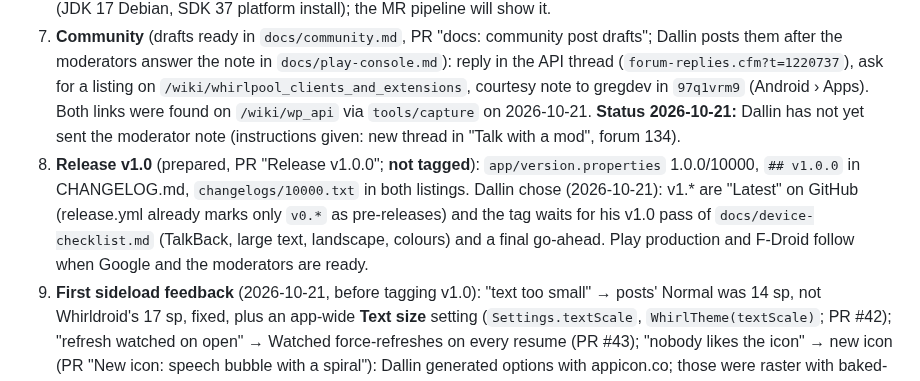
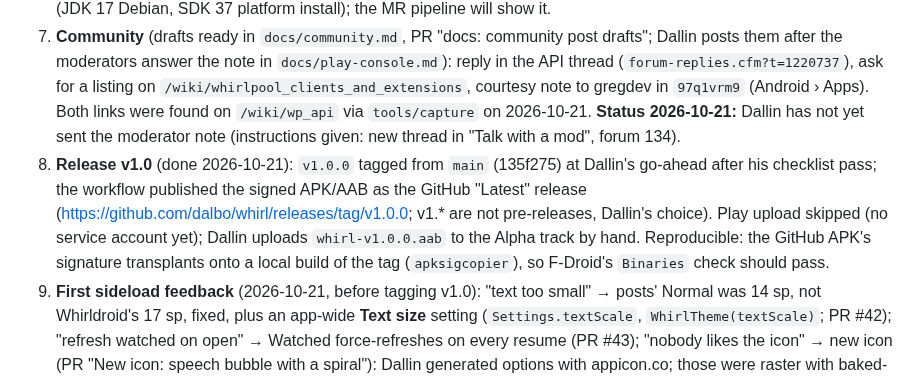
Before and after one commit to dalbo/whirl, a Markdown page: HANDOFF.md, the part around the change. GitHub-like rendering.

```diff
--- a/HANDOFF.md
+++ b/HANDOFF.md
@@ -94,7 +94,7 @@ PLAN.md §9 is the scope. One PR per task, tests for every repository, worker an
 5. **Material You** (done, PR "Use wallpaper colours setting, quote contrast"): `Settings.dynamicColor` (DataStore `dynamic_color`, default true) → `WhirlTheme(dynamicColor = …)`; the "Use wallpaper colours" toggle shows only on Android 12+. Fixed colours checked against light/dark × dynamic/static (WCAG contrast on `surface`): `wcrep1` already has light/dark variants (6.4 and 5.3:1); 2.14.12's `wcrep2` `#9F6E19` was 4.2:1 on both, now `#8D6216` light (5.1) and `#D49221` dark (5.4); the sticky tint (`secondaryContainer`) and the moderator note (task 1) are theme colours. Checked on the phone 2026-10-21 in all four combinations (thread `3pxj858k` p2 for `wcrep1`, `9nznpky9` last page post #53244 for the only `wcrep2` in the fixtures, which wraps a link). The launcher icon's monochrome layer (themed icons) was already in place.
 6. **F-Droid** (done on our side, PR "F-Droid: version in source, metadata, en-US listing"; the merge request is Dallin's, after v1.0.0): the version moved from `-Pwhirl.version` into `app/version.properties` (Gradle checks versionCode = major×10000 + minor×100 + patch; `release.yml` checks the tag) because F-Droid reads versions from the source at each tag (`UpdateCheckData`). `fastlane/metadata/android/en-US` is a copy of `en-AU` (F-Droid's fallback locale; CI `diff -r`s them). Metadata draft and Dallin's steps: `docs/fdroid/`. **Reproducible, verified 2026-10-21**: identical unsigned APKs from two clean clones; the GitHub `v0.2.1` APK's signature transplants onto a local build of the tag (`apksigcopier`), so the metadata uses `Binaries` + `AllowedAPKSigningKeys` and F-Droid will ship our signed APK. Category `Forum`, anti-feature `NonFreeNet` (Whirlpool is a proprietary service). Not verified: F-Droid's build server itself (JDK 17 Debian, SDK 37 platform install); the MR pipeline will show it.
 7. **Community** (drafts ready in `docs/community.md`, PR "docs: community post drafts"; Dallin posts them after the moderators answer the note in `docs/play-console.md`): reply in the API thread (`forum-replies.cfm?t=1220737`), ask for a listing on `/wiki/whirlpool_clients_and_extensions`, courtesy note to gregdev in `97q1vrm9` (Android › Apps). Both links were found on `/wiki/wp_api` via `tools/capture` on 2026-10-21. **Status 2026-10-21:** Dallin has not yet sent the moderator note (instructions given: new thread in "Talk with a mod", forum 134).
-8. **Release v1.0** (prepared, PR "Release v1.0.0"; **not tagged**): `app/version.properties` 1.0.0/10000, `## v1.0.0` in CHANGELOG.md, `changelogs/10000.txt` in both listings. Dallin chose (2026-10-21): v1.* are "Latest" on GitHub (release.yml already marks only `v0.*` as pre-releases) and the tag waits for his v1.0 pass of `docs/device-checklist.md` (TalkBack, large text, landscape, colours) and a final go-ahead. Play production and F-Droid follow when Google and the moderators are ready.
+8. **Release v1.0** (done 2026-10-21): `v1.0.0` tagged from `main` (135f275) at Dallin's go-ahead after his checklist pass; the workflow published the signed APK/AAB as the GitHub "Latest" release (https://github.com/dalbo/whirl/releases/tag/v1.0.0; v1.* are not pre-releases, Dallin's choice). Play upload skipped (no service account yet); Dallin uploads `whirl-v1.0.0.aab` to the Alpha track by hand. Reproducible: the GitHub APK's signature transplants onto a local build of the tag (`apksigcopier`), so F-Droid's `Binaries` check should pass.
 9. **First sideload feedback** (2026-10-21, before tagging v1.0): "text too small" → posts' Normal was 14 sp, not Whirldroid's 17 sp, fixed, plus an app-wide **Text size** setting (`Settings.textScale`, `WhirlTheme(textScale)`; PR #42); "refresh watched on open" → Watched force-refreshes on every resume (PR #43); "nobody likes the icon" → new icon (PR "New icon: speech bubble with a spiral"): Dallin generated options with appicon.co; those were raster with baked-in backgrounds and unclear rights, and one traced SVG copied Alight Motion's icon, so the chosen concept (bubble + spiral, lines 3.5/2.75, tail lower right to stay clear of WhatsApp) was redrawn as code in `tools/store-graphics/make_icon.py`, the single source for the launcher, themed, splash, status bar and listing images. Checked on the phone (launcher, splash).
 
 ## Known unknowns to resolve as you go
```
Also changed, not shown: docs/fdroid/README.md (+1 -1 lines).
